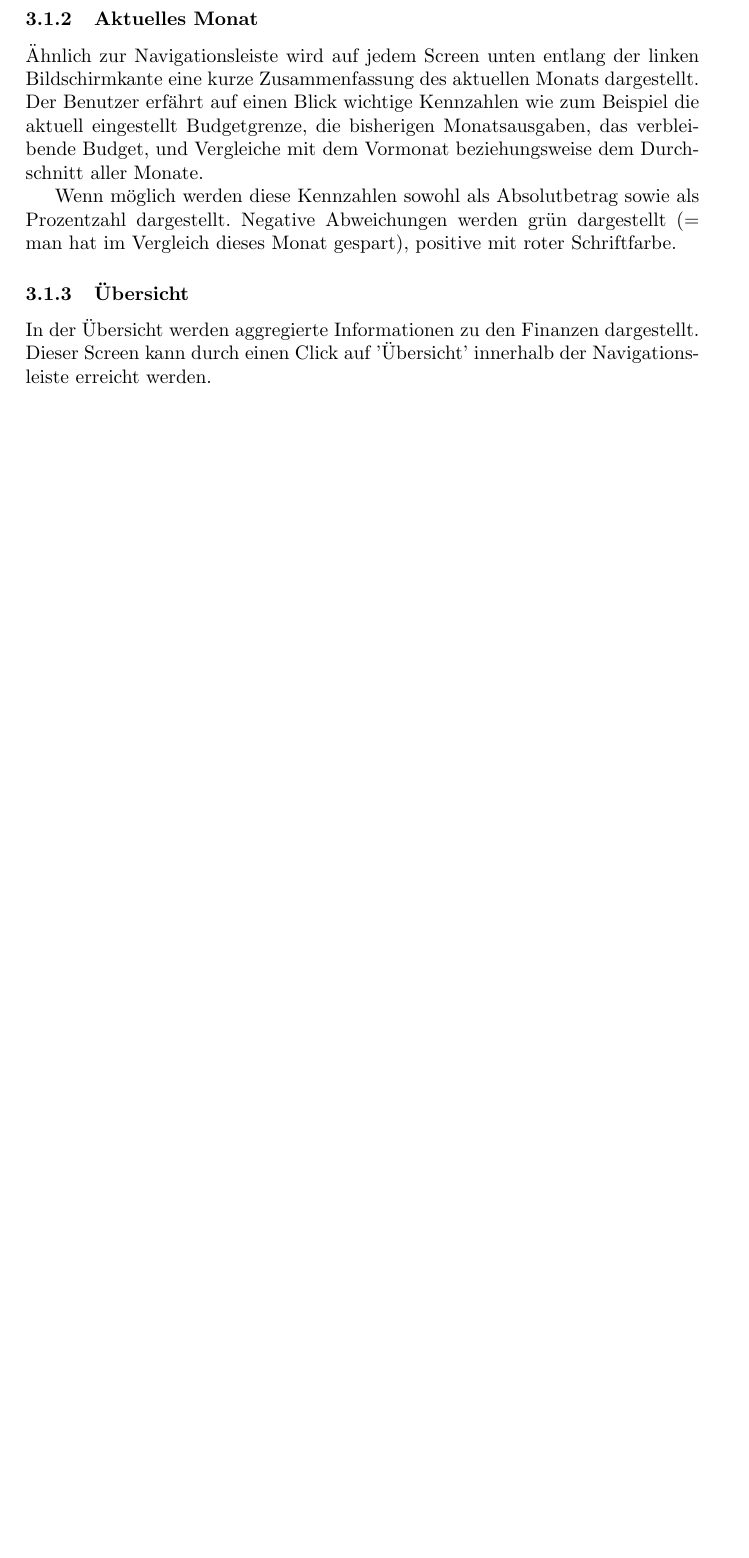
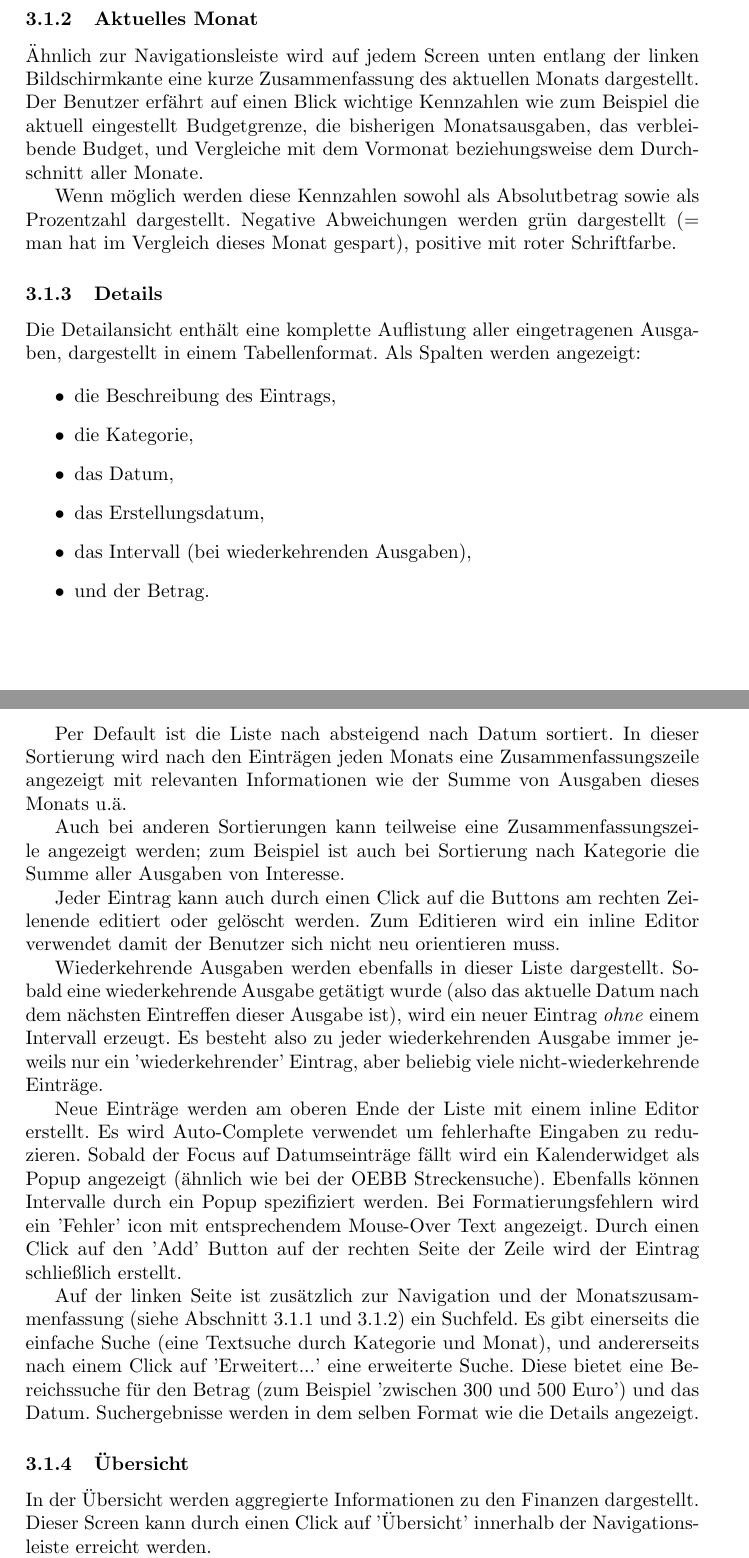
Before and after one commit to schuay/iixd, a LaTeX document (task2/iixd2.tex, which reads task2/konzept.tex): part of page 7 of 9 before the commit and two parts of pages 7 and 8 of 10 after it, the two joined at a grey line, cut so that both start at the same text, the shorter picture padded with empty space. Compiled offline with pdfLaTeX.

Commit message:
Further work on web detail concept

```diff
--- a/task2/konzept.tex
+++ b/task2/konzept.tex
@@ -31,6 +31,44 @@ Durchschnitt aller Monate.
 Wenn möglich werden diese Kennzahlen sowohl als Absolutbetrag sowie als
 Prozentzahl dargestellt. Negative Abweichungen werden grün dargestellt (= man
 hat im Vergleich dieses Monat gespart), positive mit roter Schriftfarbe.
+
+\subsubsection{Details}
+
+% TODO: Figure
+
+Die Detailansicht enthält eine komplette Auflistung aller eingetragenen Ausgaben, dargestellt
+in einem Tabellenformat. Als Spalten werden angezeigt:
+
+\begin{itemize}
+    \item die Beschreibung des Eintrags,
+    \item die Kategorie,
+    \item das Datum,
+    \item das Erstellungsdatum,
+    \item das Intervall (bei wiederkehrenden Ausgaben),
+    \item und der Betrag.
+\end{itemize}
+
+Per Default ist die Liste nach absteigend nach Datum sortiert. In dieser Sortierung wird nach den
+Einträgen jeden Monats eine Zusammenfassungszeile angezeigt mit relevanten Informationen wie der Summe von Ausgaben dieses Monats u.ä.
+
+Auch bei anderen Sortierungen kann teilweise eine Zusammenfassungszeile angezeigt werden; zum Beispiel ist auch
+bei Sortierung nach Kategorie die Summe aller Ausgaben von Interesse.
+
+Jeder Eintrag kann auch durch einen Click auf die Buttons am rechten Zeilenende editiert oder gelöscht werden.
+Zum Editieren wird ein inline Editor verwendet damit der Benutzer sich nicht neu orientieren muss.
+
+Wiederkehrende Ausgaben werden ebenfalls in dieser Liste dargestellt. Sobald eine wiederkehrende Ausgabe getätigt wurde
+(also das aktuelle Datum nach dem nächsten Eintreffen dieser Ausgabe ist), wird ein neuer Eintrag \emph{ohne} einem Intervall
+erzeugt. Es besteht also zu jeder wiederkehrenden Ausgabe immer jeweils nur ein 'wiederkehrender' Eintrag, aber beliebig viele
+nicht-wiederkehrende Einträge.
+
+Neue Einträge werden am oberen Ende der Liste mit einem inline Editor erstellt. Es wird Auto-Complete verwendet um fehlerhafte
+Eingaben zu reduzieren. Sobald der Focus auf Datumseinträge fällt wird ein Kalenderwidget als Popup angezeigt (ähnlich wie bei der
+OEBB Streckensuche). Ebenfalls können Intervalle durch ein Popup spezifiziert werden. Bei Formatierungsfehlern wird ein 'Fehler' icon mit entsprechendem Mouse-Over Text angezeigt. Durch einen Click
+auf den 'Add' Button auf der rechten Seite der Zeile wird der Eintrag schließlich erstellt.
+
+Auf der linken Seite ist zusätzlich zur Navigation und der Monatszusammenfassung (siehe Abschnitt \ref{subsubsection:navigation} und \ref{subsubsection:aktuelles_monat}) ein Suchfeld. Es gibt einerseits die einfache Suche (eine Textsuche durch Kategorie und Monat), und andererseits nach einem Click auf
+'Erweitert...' eine erweiterte Suche. Diese bietet eine Bereichssuche für den Betrag (zum Beispiel 'zwischen 300 und 500 Euro') und das Datum. Suchergebnisse werden in dem selben Format wie die Details angezeigt.
 
 \subsubsection{Übersicht}
 
```
Also changed, not shown: task2/konzept.tex (3 more changed lines).
